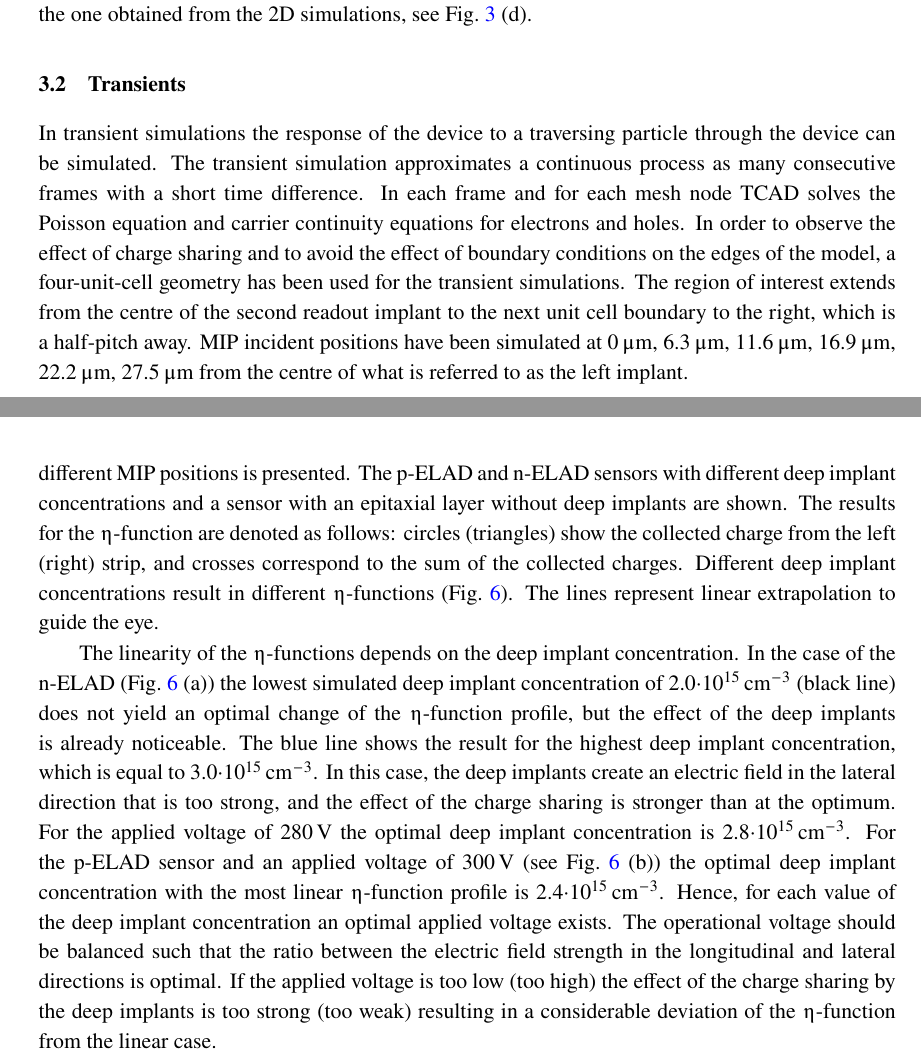
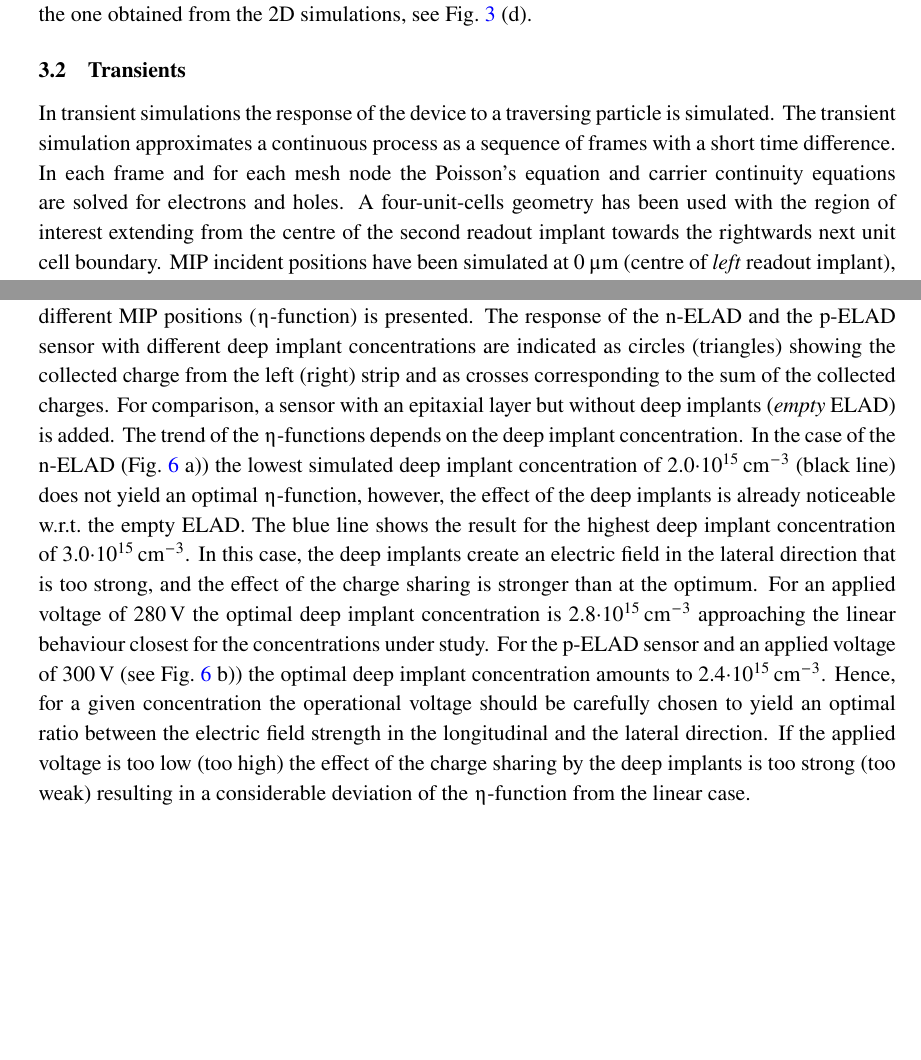
Before and after one commit to AnastasiiaV/PIXEL, a LaTeX document (ELADV.tex): two parts of pages 6 and 8 of 10 before the commit and two parts of pages 6 and 7 of 10 after it, joined at a grey line, cut so that both start at the same text, the shorter picture padded with empty space. Compiled offline with pdfLaTeX.

Commit message:
Transient

```diff
--- a/ELADV.tex
+++ b/ELADV.tex
@@ -223,12 +223,11 @@ The cross section of the 3D electric field profile resembles the one obtained fr
 
 \subsection{Transients}
 \label{sec:tr}
-In transient simulations the response of the device to a traversing particle through the device can be simulated.
-The transient simulation approximates a continuous process as many consecutive frames with a short time difference.
-In each frame and for each mesh node TCAD solves the Poisson equation and carrier continuity equations for electrons and holes.
-In order to observe the effect of charge sharing and to avoid the effect of boundary conditions on the edges of the model, a four-unit-cell geometry has been used for the transient simulations.
-The region of interest extends from the centre of the second readout implant to the next unit cell boundary to the right, which is a half-pitch away.
-MIP incident positions have been simulated at 0\,$\muup$m, 6.3\,$\muup$m, 11.6\,$\muup$m, 16.9\,$\muup$m, 22.2\,$\muup$m, 27.5\,$\muup$m from the centre of what is referred to as the left implant.
+In transient simulations the response of the device to a traversing particle is simulated.
+The transient simulation approximates a continuous process as a sequence of frames with a short time difference.
+In each frame and for each mesh node the Poisson's equation and carrier continuity equations are solved for electrons and holes.
+A four-unit-cells geometry has been used with the region of interest extending from the centre of the second readout implant towards the rightwards next unit cell boundary.
+MIP incident positions have been simulated at 0\,$\muup$m (centre of \textit{left} readout implant), 6.3\,$\muup$m, 11.6\,$\muup$m, 16.9\,$\muup$m, 22.2\,$\muup$m and 27.5\,$\muup$m (unit cell boundary).
 
 \begin{figure}[t!]
   \centering
@@ -251,3 +254,18 @@ Similar results have been produced for the p-ELAD sensor.
+In Fig.~\ref{fig:eta} the collected charge from two neighbouring readout electrodes as a function of the six different MIP positions ($\etaup$-function) is presented.
+The response of the n-ELAD and the p-ELAD sensor with different deep implant concentrations are indicated as
+ circles (triangles) showing the collected charge from the left (right) strip
+ and as crosses corresponding to the sum of the collected charges.
+For comparison, a sensor with an epitaxial layer but without deep implants (\textit{empty} ELAD) is added.
+The trend of the $\etaup$-functions depends on the deep implant concentration.
+In the case of the n-ELAD (Fig.~\ref{fig:eta}~a)) the lowest simulated deep implant concentration of 2.0$\mathrm{\cdot10^{15}\,cm^{-3}}$ (black~line) does not yield an optimal $\etaup$-function,
+ however, the effect of the deep implants is already noticeable w.r.t.\ the empty ELAD.
+The blue line shows the result for the highest deep implant concentration of 3.0$\mathrm{\cdot10^{15}\,cm^{-3}}$.
+In this case, the deep implants create an electric field in the lateral direction that is too strong, and the effect of the charge sharing is stronger than at the optimum.
+For an applied voltage of 280\,V the optimal deep implant concentration is 2.8$\mathrm{\cdot10^{15}\,cm^{-3}}$ approaching the linear behaviour closest for the concentrations under study.
+For the p-ELAD sensor and an applied voltage of 300\,V (see Fig.~\ref{fig:eta}~b)) the optimal deep implant concentration amounts to 2.4$\mathrm{\cdot10^{15}\,cm^{-3}}$.
+Hence, for a given concentration the operational voltage should be carefully chosen to yield an optimal ratio between the electric field strength in the longitudinal and the lateral direction.
+If the applied voltage is too low (too high) the effect of the charge sharing by the deep implants is too strong (too weak) resulting in a considerable deviation of the $\etaup$-function from the linear case.
+
 
 \begin{figure}[t!]
   \centering
@@ -258,22 +277,6 @@ $\etaup$-function for different deep implant concentrations for the n-ELAD senso
 }
   \label{fig:eta}
 \end{figure}
-
-In Fig.~\ref{fig:eta} the collected charge from two neighbouring readout electrodes as a function of the six different MIP positions is presented.
-The p-ELAD and n-ELAD sensors with different deep implant concentrations and a sensor with an epitaxial layer without deep implants are shown.
-The results for the $\etaup$-function are denoted as follows: circles (triangles) show the collected charge from the left (right) strip, and crosses correspond to the sum of the collected charges.
-Different deep implant concentrations result in different $\etaup$-functions (Fig.~\ref{fig:eta}).
-The lines represent linear extrapolation to guide the eye.
-
-The linearity of the $\etaup$-functions depends on the deep implant concentration.
-In the case of the n-ELAD (Fig.~\ref{fig:eta}~(a)) the lowest simulated deep implant concentration of 2.0$\mathrm{\cdot10^{15}\,cm^{-3}}$ (black~line) does not yield an optimal change of the $\etaup$-function profile, but the effect of the deep implants is already noticeable.
-The blue line shows the result for the highest deep implant concentration, which is equal to 3.0$\mathrm{\cdot10^{15}\,cm^{-3}}$.
-In this case, the deep implants create an electric field in the lateral direction that is too strong, and the effect of the charge sharing is stronger than at the optimum.
-For the applied voltage of 280\,V the optimal deep implant concentration is 2.8$\mathrm{\cdot10^{15}\,cm^{-3}}$.
-For the p-ELAD sensor and an applied voltage of 300\,V (see Fig.~\ref{fig:eta}~(b)) the optimal deep implant concentration with the most linear $\etaup$-function profile is 2.4$\mathrm{\cdot10^{15}\,cm^{-3}}$.
-Hence, for each value of the deep implant concentration an optimal applied voltage exists.
-The operational voltage should be balanced such that the ratio between the electric field strength in the longitudinal and lateral directions is optimal.
-If the applied voltage is too low (too high) the effect of the charge sharing by the deep implants is too strong (too weak) resulting in a considerable deviation of the $\etaup$-function from the linear case.
 
 \begin{figure}[t!]
   \centering
```
Also changed, not shown: ELADV.tex (23 more changed lines).
